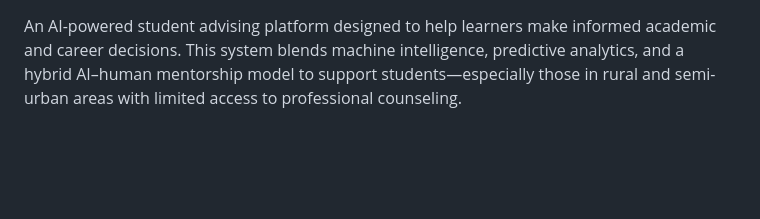
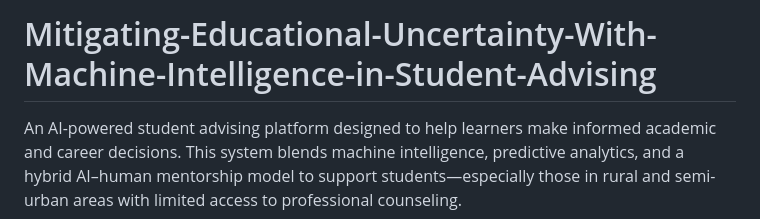
Before and after one commit to prakrati3331/Mitigating-Educational-Uncertainty-With-Machine-Intelligence-in-Student-Advising, a Markdown page: README.md, the part around the change. GitHub-like rendering; blank space fills up the shorter version.

Commit message:
Update README with project title and description
Added project title and enhanced introduction.

```diff
--- a/README.md
+++ b/README.md
@@ -1,3 +1,6 @@
+# Mitigating-Educational-Uncertainty-With-Machine-Intelligence-in-Student-Advising
+
+
 An AI-powered student advising platform designed to help learners make informed academic and career decisions. This system blends machine intelligence, predictive analytics, and a hybrid AI–human mentorship model to support students—especially those in rural and semi-urban areas with limited access to professional counseling.
 
 🚀 Overview
```
